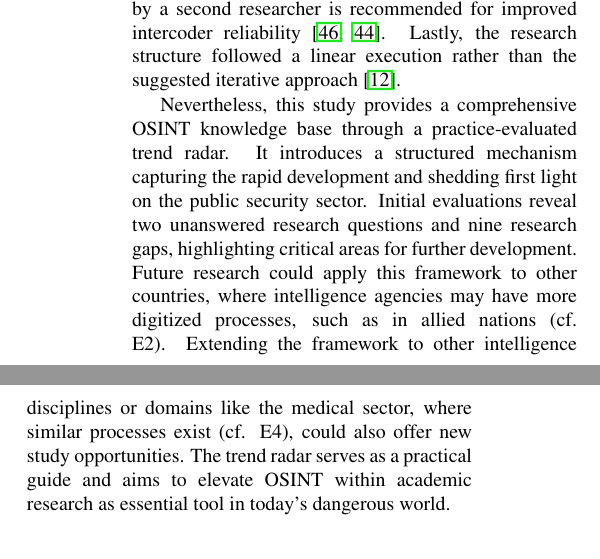
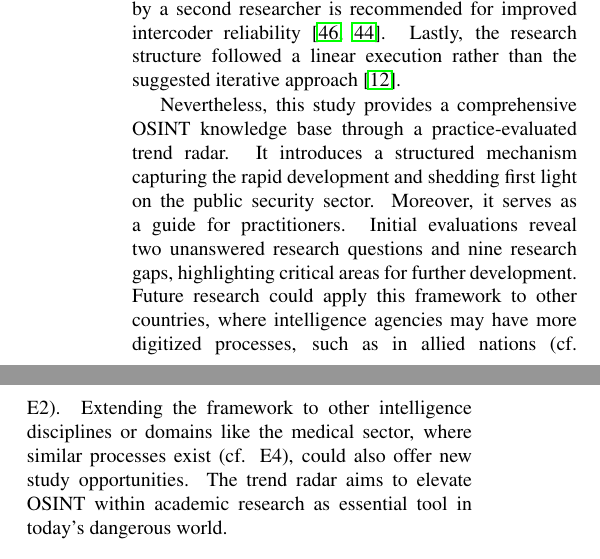
Before and after one commit to mchlbckr/osint_trendradar, a LaTeX paper (hicss.tex): two parts of the columns of page 8 of 10, joined at a grey line, cut so that both start at the same text. Compiled offline with pdfLaTeX.

Commit message:
Restructioring of last chapter

```diff
--- a/hicss.tex
+++ b/hicss.tex
@@ -404,7 +404,7 @@ extremely difficult-to-access target group, interviews were not conducted with a
 Also, independent verification of coding by a second researcher is recommended for improved intercoder reliability
 \cite{Bogner.2002c, Glaser.2009}. Lastly, the research structure followed a linear execution rather than the suggested iterative approach \cite{Peffers.2007}.
 
-Nevertheless, this study provides a comprehensive OSINT knowledge base through a practice-evaluated trend radar. It introduces a structured mechanism capturing the rapid development and shedding first light on the public security sector. Initial evaluations reveal two unanswered research questions and nine research gaps, highlighting critical areas for further development. Future research could apply this framework to other countries, where intelligence agencies may have more digitized processes, such as in allied nations (cf. E2). Extending the framework to other intelligence disciplines or domains like the medical sector, where similar processes exist (cf. E4), could also offer new study opportunities. The trend radar serves as a practical guide and aims to elevate OSINT within academic research as essential tool in today’s dangerous world.
+Nevertheless, this study provides a comprehensive OSINT knowledge base through a practice-evaluated trend radar. It introduces a structured mechanism capturing the rapid development and shedding first light on the public security sector. Moreover, it serves as a guide for practitioners. Initial evaluations reveal two unanswered research questions and nine research gaps, highlighting critical areas for further development. Future research could apply this framework to other countries, where intelligence agencies may have more digitized processes, such as in allied nations (cf. E2). Extending the framework to other intelligence disciplines or domains like the medical sector, where similar processes exist (cf. E4), could also offer new study opportunities. The trend radar aims to elevate OSINT within academic research as essential tool in today’s dangerous world.
 %This study offers a comprehensive knowledge base on OSINT through a field-evaluated trend radar. The radar identifies key use cases, technologies and thier characteristics, introducing a mechanism that captures the subject's rapid evolution and ensures temporal persistence. It also provides new insights into the public security sector, previously underexplored due to access challenges. Initial evaluations reveal two unanswered research questions and nine research gaps, highlighting critical areas for further development. Future research could apply this framework to other countries, where intelligence agencies may have more advanced, (digitized) processes, such as in allied nations (cf. E2). Extending the framework to other intelligence disciplines or domains like the medical sector, where similar digitized processes exist (cf. E4), could also offer new study opportunities. The trend radar serves as a practical guide for practitioners, and it is hoped that this study will elevate OSINT in academic research, enhancing this essential tool in today’s dangerous world.
 
 %Nevertheless, the study furnishes future researchers with a comprehensive knowledge base on OSINT
```
Also changed, not shown: 1 other file.
